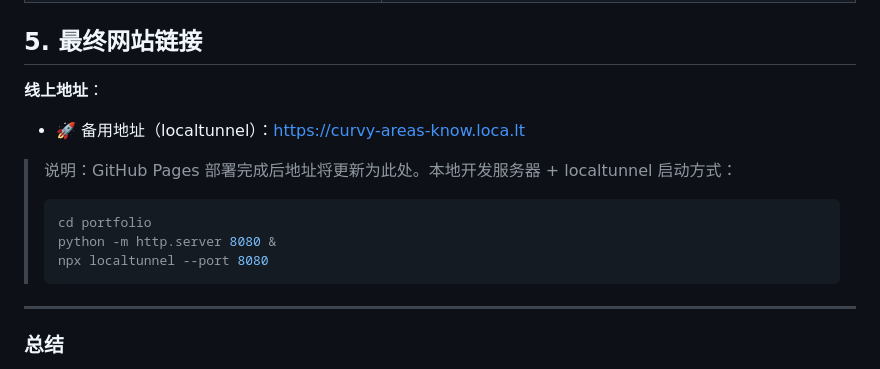
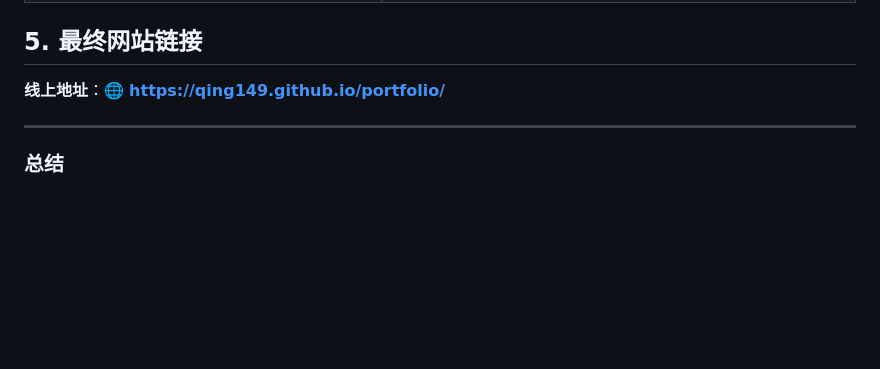
Before and after one commit to qing149/portfolio, a Markdown page: AI使用说明.md, the part around the change. Drawn GitHub-style; blank space fills up the shorter version.

Commit message:
更新最终部署链接

````diff
--- a/AI使用说明.md
+++ b/AI使用说明.md
@@ -39,16 +39,7 @@
 
 ## 5. 最终网站链接
 
-**线上地址**：
-
-- 🚀 备用地址（localtunnel）：https://curvy-areas-know.loca.lt
-
-> 说明：GitHub Pages 部署完成后地址将更新为此处。本地开发服务器 + localtunnel 启动方式：
-> ```bash
-> cd portfolio
-> python -m http.server 8080 &
-> npx localtunnel --port 8080
-> ```
+**线上地址**：🌐 **https://qing149.github.io/portfolio/**
 
 ---
 
````
